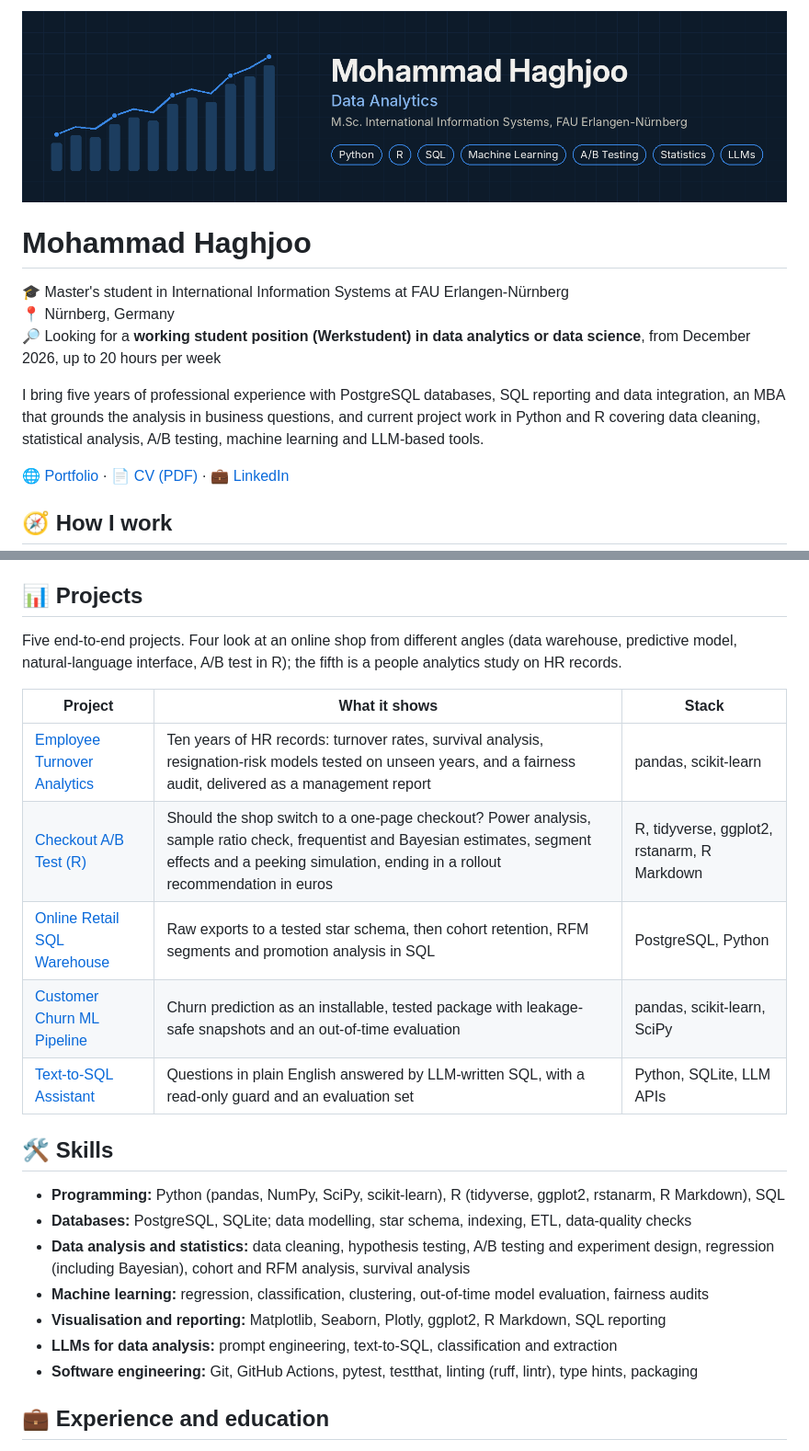
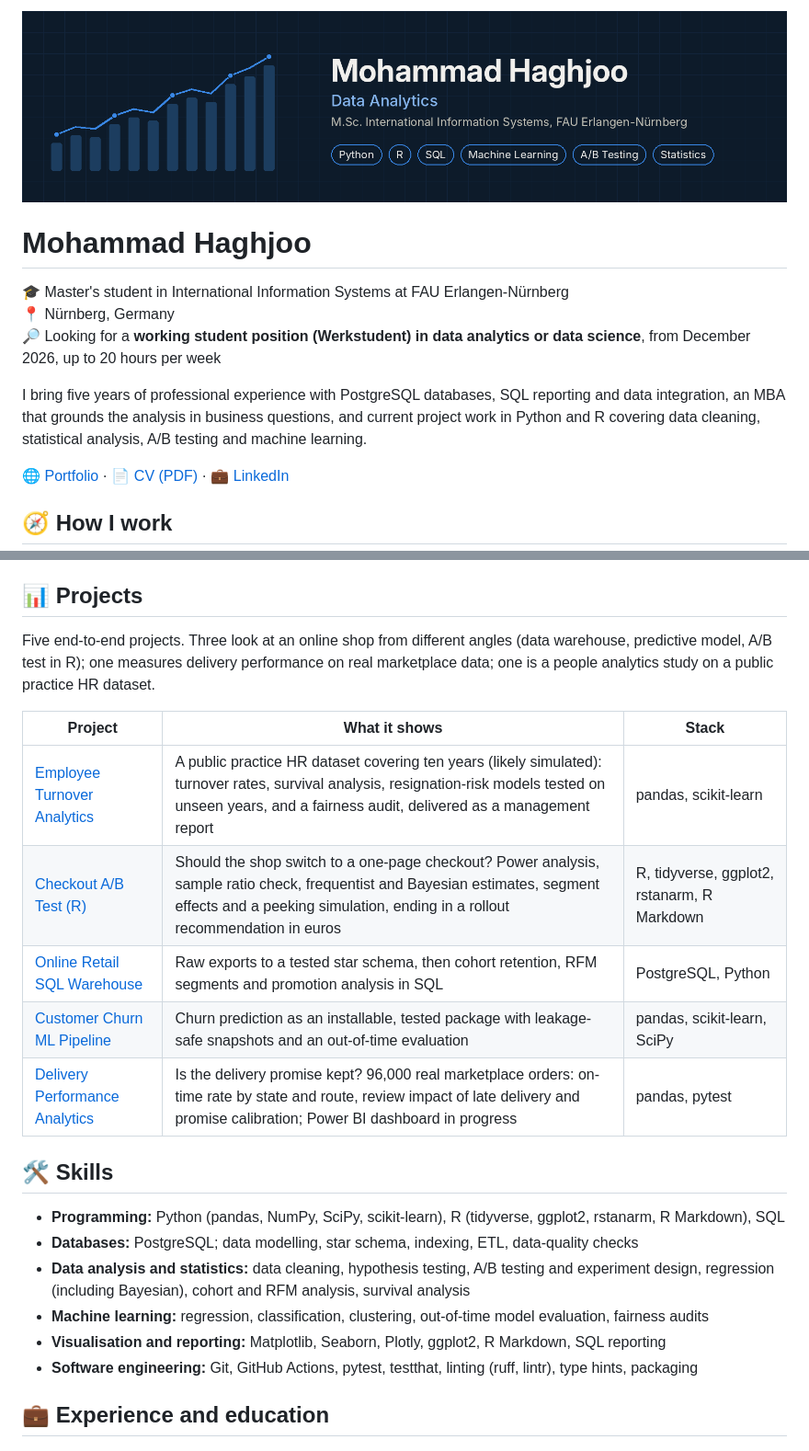
Before and after one commit to mhmmdhaghjoo/mhmmdhaghjoo, a Markdown page: README.md, 2 parts joined by grey strips. Shown at 92% size. GitHub-like rendering; pictures changed too: banner.png.

Commit message:
Remove the Text-to-SQL project and LLM tag; add the delivery project; update CV

```diff
--- a/README.md
+++ b/README.md
@@ -9,7 +9,7 @@
 I bring five years of professional experience with PostgreSQL databases, SQL
 reporting and data integration, an MBA that grounds the analysis in business
 questions, and current project work in Python and R covering data cleaning,
-statistical analysis, A/B testing, machine learning and LLM-based tools.
+statistical analysis, A/B testing and machine learning.
 
 🌐 [Portfolio](https://mhmmdhaghjoo.github.io) · 📄 [CV (PDF)](Mohammad_Haghjoo_CV.pdf) · 💼 [LinkedIn](https://www.linkedin.com/in/mohammad-haghjoo-b241823b0)
 
@@ -21,26 +21,26 @@ statistical analysis, A/B testing, machine learning and LLM-based tools.
 
 ## 📊 Projects
 
-Five end-to-end projects. Four look at an online shop from different
-angles (data warehouse, predictive model, natural-language interface,
-A/B test in R); the fifth is a people analytics study on HR records.
+Five end-to-end projects. Three look at an online shop from different
+angles (data warehouse, predictive model, A/B test in R); one measures
+delivery performance on real marketplace data; one is a people analytics
+study on a public practice HR dataset.
 
 | Project | What it shows | Stack |
 |---|---|---|
-| [Employee Turnover Analytics](https://github.com/mhmmdhaghjoo/employee-turnover-analytics) | Ten years of HR records: turnover rates, survival analysis, resignation-risk models tested on unseen years, and a fairness audit, delivered as a management report | pandas, scikit-learn |
+| [Employee Turnover Analytics](https://github.com/mhmmdhaghjoo/employee-turnover-analytics) | A public practice HR dataset covering ten years (likely simulated): turnover rates, survival analysis, resignation-risk models tested on unseen years, and a fairness audit, delivered as a management report | pandas, scikit-learn |
 | [Checkout A/B Test (R)](https://github.com/mhmmdhaghjoo/checkout-ab-test-r) | Should the shop switch to a one-page checkout? Power analysis, sample ratio check, frequentist and Bayesian estimates, segment effects and a peeking simulation, ending in a rollout recommendation in euros | R, tidyverse, ggplot2, rstanarm, R Markdown |
 | [Online Retail SQL Warehouse](https://github.com/mhmmdhaghjoo/online-retail-sql-warehouse) | Raw exports to a tested star schema, then cohort retention, RFM segments and promotion analysis in SQL | PostgreSQL, Python |
 | [Customer Churn ML Pipeline](https://github.com/mhmmdhaghjoo/customer-churn-ml-pipeline) | Churn prediction as an installable, tested package with leakage-safe snapshots and an out-of-time evaluation | pandas, scikit-learn, SciPy |
-| [Text-to-SQL Assistant](https://github.com/mhmmdhaghjoo/text-to-sql-assistant) | Questions in plain English answered by LLM-written SQL, with a read-only guard and an evaluation set | Python, SQLite, LLM APIs |
+| [Delivery Performance Analytics](https://github.com/mhmmdhaghjoo/delivery-performance-analytics) | Is the delivery promise kept? 96,000 real marketplace orders: on-time rate by state and route, review impact of late delivery and promise calibration; Power BI dashboard in progress | pandas, pytest |
 
 ## 🛠️ Skills
 
 - **Programming:** Python (pandas, NumPy, SciPy, scikit-learn), R (tidyverse, ggplot2, rstanarm, R Markdown), SQL
-- **Databases:** PostgreSQL, SQLite; data modelling, star schema, indexing, ETL, data-quality checks
+- **Databases:** PostgreSQL; data modelling, star schema, indexing, ETL, data-quality checks
 - **Data analysis and statistics:** data cleaning, hypothesis testing, A/B testing and experiment design, regression (including Bayesian), cohort and RFM analysis, survival analysis
 - **Machine learning:** regression, classification, clustering, out-of-time model evaluation, fairness audits
 - **Visualisation and reporting:** Matplotlib, Seaborn, Plotly, ggplot2, R Markdown, SQL reporting
-- **LLMs for data analysis:** prompt engineering, text-to-SQL, classification and extraction
 - **Software engineering:** Git, GitHub Actions, pytest, testthat, linting (ruff, lintr), type hints, packaging
 
 ## 💼 Experience and education
```
Also changed, not shown: 1 other file.
